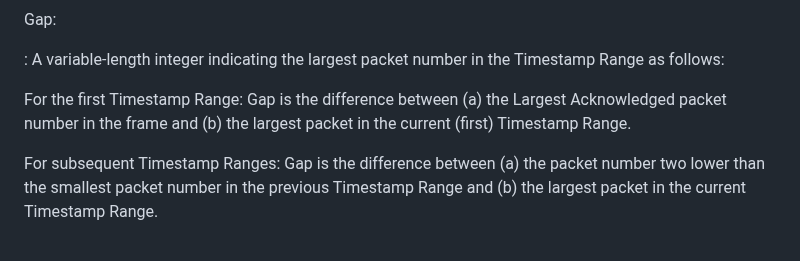
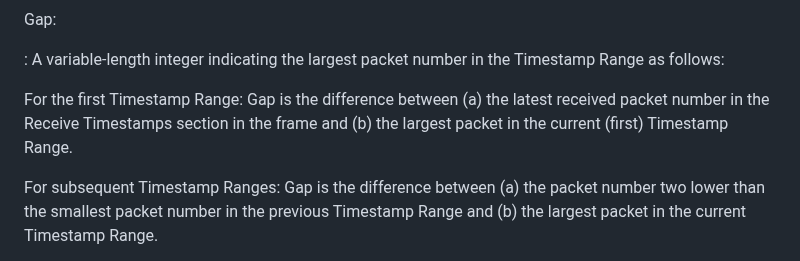
Before and after one commit to wcsmith/draft-quic-receive-ts, a Markdown page: draft-smith-quic-receive-ts.md, the part around one of its changes. GitHub-like rendering.

```diff
--- a/draft-smith-quic-receive-ts.md
+++ b/draft-smith-quic-receive-ts.md
@@ -214,9 +237,9 @@ Gap:
 : A variable-length integer indicating the largest packet number in the
   Timestamp Range as follows:
 
-  For the first Timestamp Range: Gap is the difference between (a) the Largest
-  Acknowledged packet number in the frame and (b) the largest packet in the
-  current (first) Timestamp Range.
+  For the first Timestamp Range: Gap is the difference between (a) the latest
+  received packet number in the Receive Timestamps section in the frame and (b)
+  the largest packet in the current (first) Timestamp Range.
 
   For subsequent Timestamp Ranges: Gap is the difference between (a) the packet
   number two lower than the smallest packet number in the previous Timestamp
```
Also changed, not shown: other parts of draft-smith-quic-receive-ts.md (+37 -14 lines).
